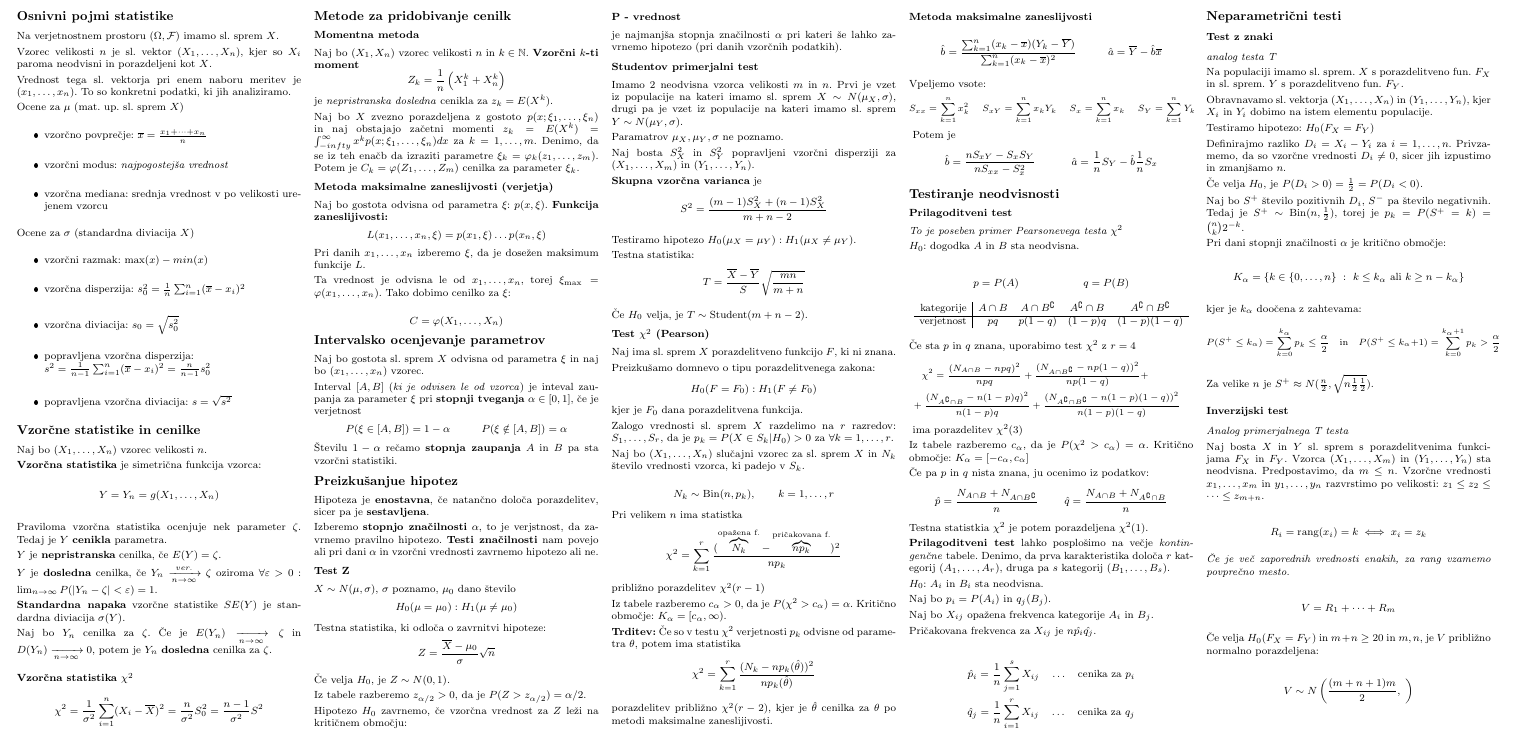
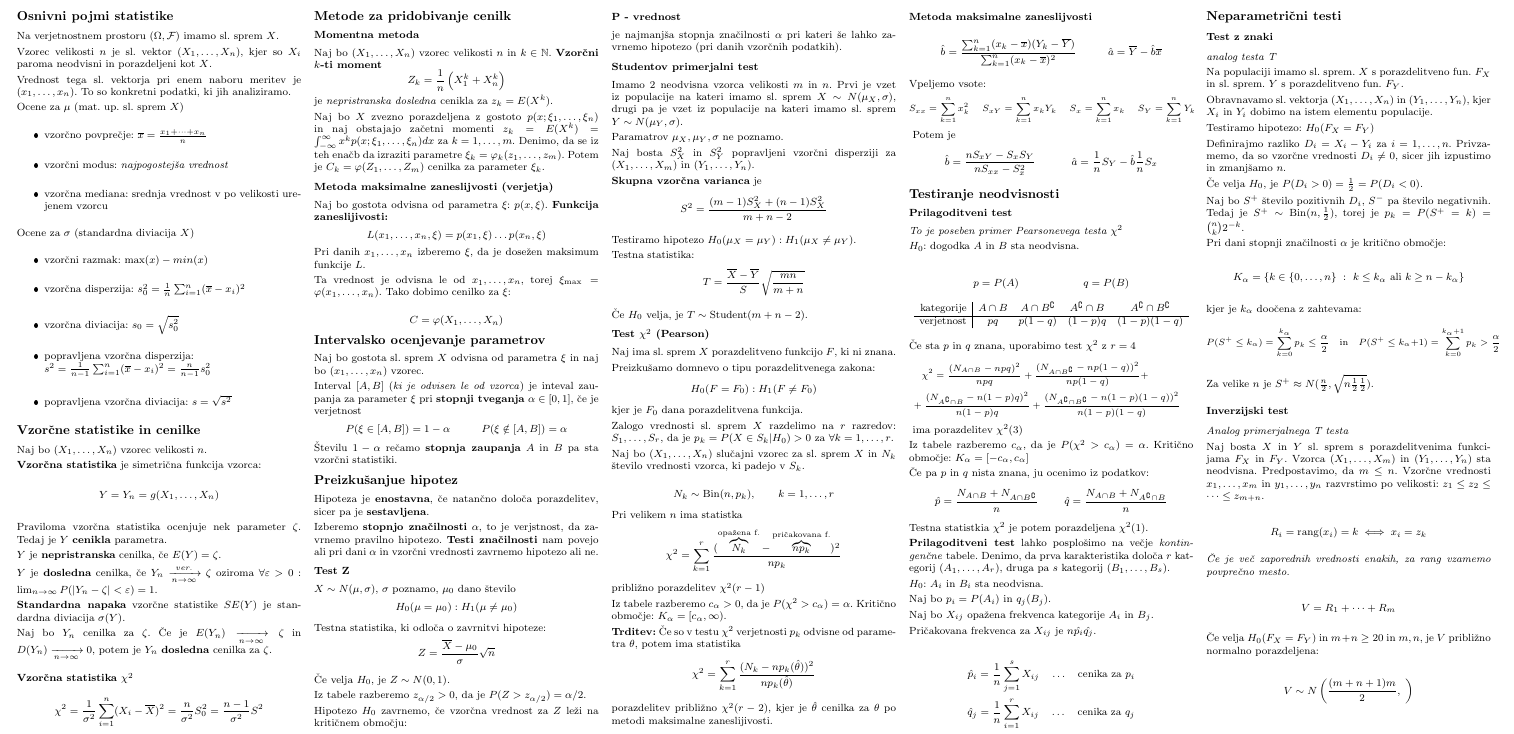
Before and after one commit to njezersek/Verjetnost-in-statistika-zapiski, a LaTeX document (zapiskuskompaktus.tex): part of page 3 of 3, cut so that both start at the same text. The pictures show the PDF file zapiskuskompaktus.pdf that the author committed with the source.

Commit message:
Manjši popravki

```diff
--- a/zapiskuskompaktus.tex
+++ b/zapiskuskompaktus.tex
@@ -708,13 +708,13 @@ Naj bo $Y_n$ cenilka za $\zeta$. Če je $E(Y_n) \xrightarrow[n \to \infty]{} \ze
 
 \section{Metode za pridobivanje cenilk}
 \subsection{Momentna metoda}
-Naj bo $(X_1, X_n)$ vzorec velikosti $n$ in $k \in \mathbb{N}$.
+Naj bo $(X_1, \dots, X_n)$ vzorec velikosti $n$ in $k \in \mathbb{N}$.
 \textbf{Vzorčni $k$-ti moment}
 \[ Z_k = \frac{1}{n}\left( X_1^k + X_n^k \right)\]
 je \textit{nepristranska dosledna} cenikla za $z_k = E(X^k)$.
 
 Naj bo $X$ zvezno porazdeljena z gostoto $p(x; \xi_1, \dots, \xi_n)$ in naj obstajajo začetni momenti
-$z_k = E(X^k) = \int_{-infty}^{\infty} x^k p(x; \xi_1, \dots, \xi_n) dx$ za $k = 1, \dots, m$. Denimo, da se
+$z_k = E(X^k) = \int_{-\infty}^{\infty} x^k p(x; \xi_1, \dots, \xi_n) dx$ za $k = 1, \dots, m$. Denimo, da se
 iz teh enačb da izraziti parametre $\xi_k = \varphi_k(z_1, \dots, z_m)$. Potem je $C_k = \varphi(Z_1, \dots, Z_m)$ cenilka za parameter $\xi_k$.
 
 \subsection{Metoda maksimalne zaneslijvosti (verjetja)}
```
Also changed, not shown: zapiskuskompaktus.pdf.
